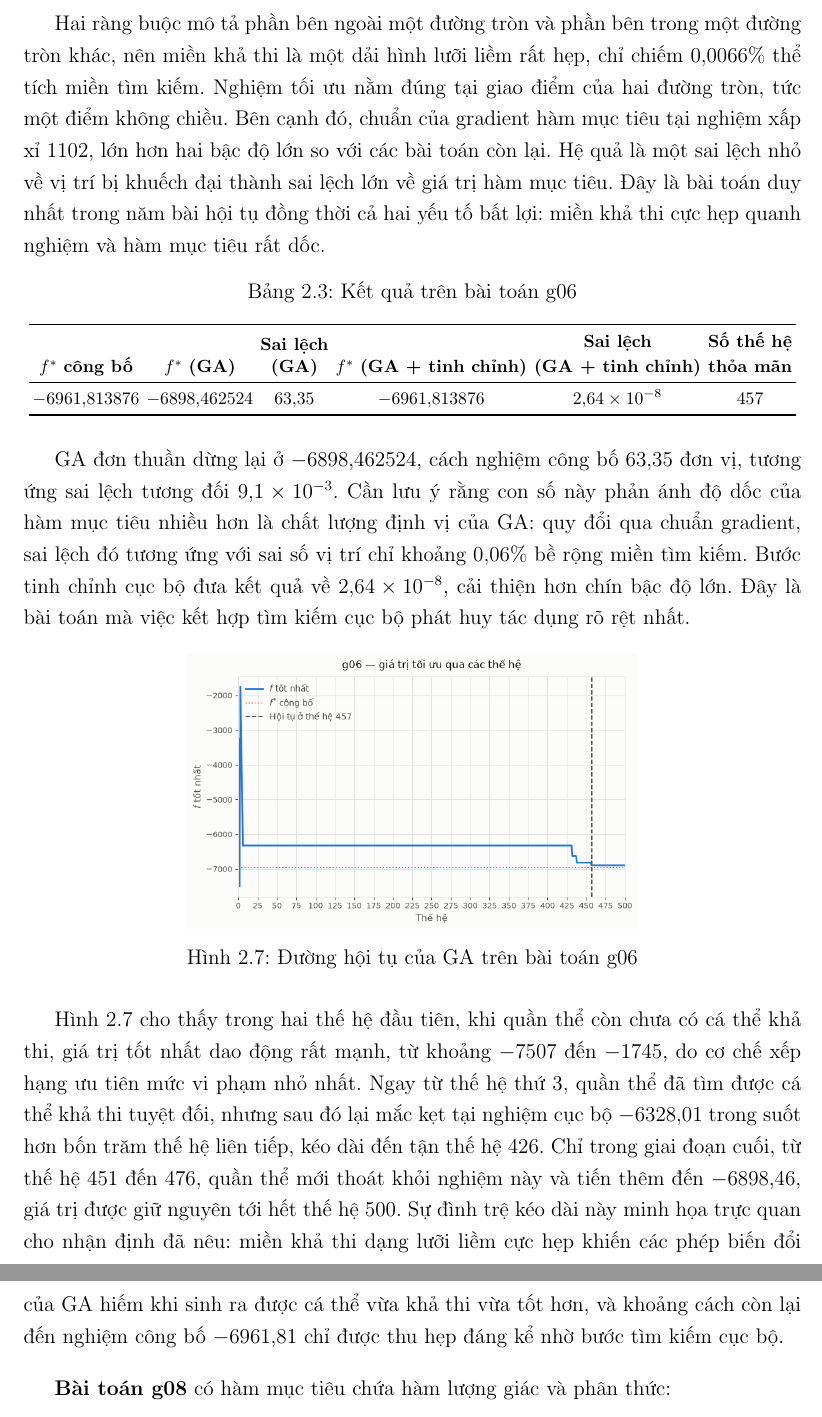
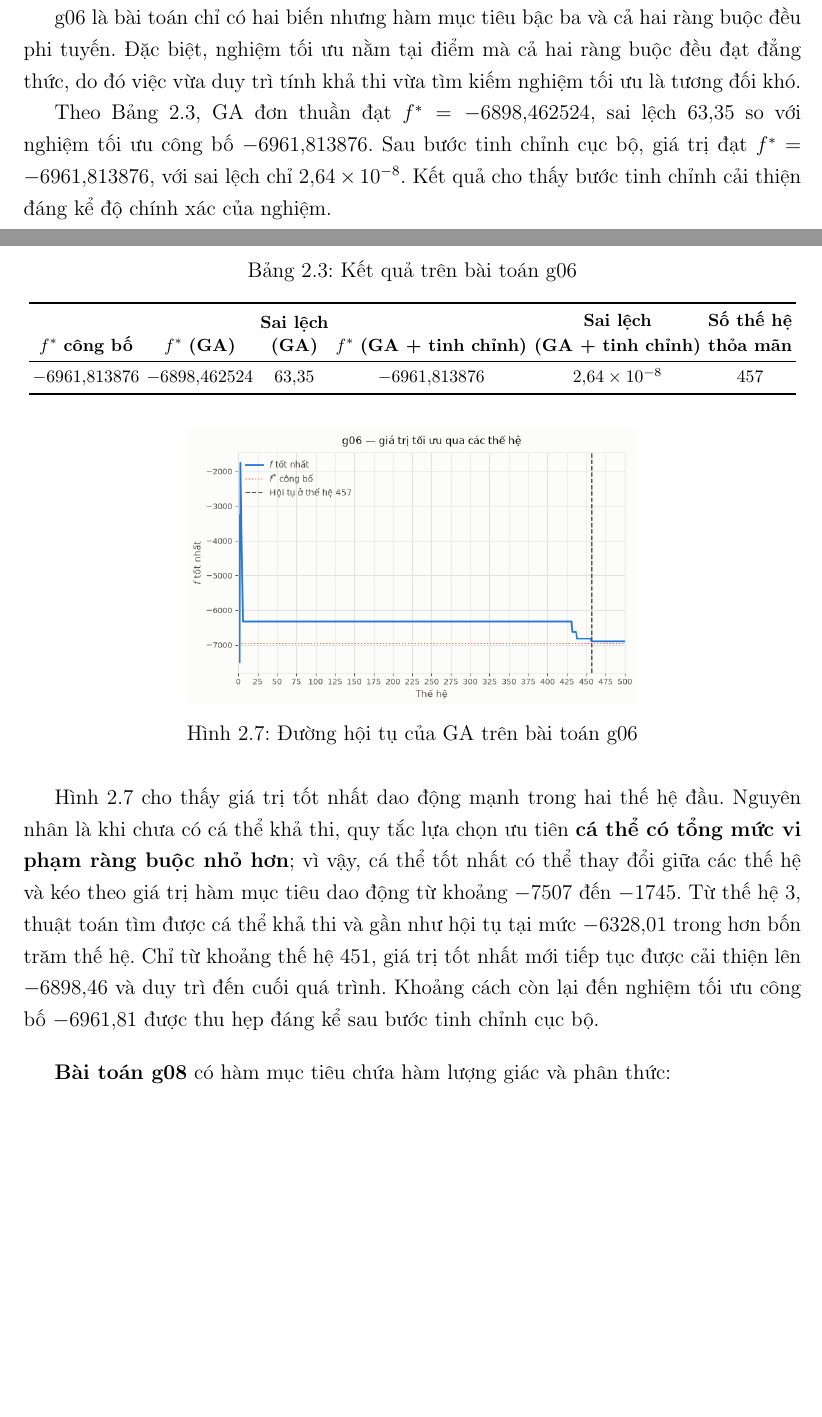
Before and after one commit to thiennguyen37-qn/Optimization-Theory---Genetic-Algorithm, a LaTeX document (report/REPORT.tex, which reads report/chapters/chuong2_ung_dung.tex): two parts of pages 36 and 37 of 45 before the commit and two parts of pages 35 and 36 of 45 after it, joined at a grey line, cut at the place of the change, the shorter picture padded with empty space. Compiled offline with pdfLaTeX.

Commit message:
Rewrite g01/g06 write-ups into intro/table/convergence paragraph triplet
Per Report Review.md: each problem now follows a consistent structure
of three short paragraphs (problem intro, results-table commentary,
convergence-figure commentary), replacing the previous uneven mix of
a long geometric-analysis paragraph plus a separate results paragraph.
g06's dropped feasible-region/gradient figures (0.0066%, ~1102) stay
implicit in the Section 2.2 summary's relative comparison, which does
not restate the raw numbers.

Co-Authored-By: Claude Sonnet 5 <noreply@anthropic.com>

```diff
--- a/report/chapters/chuong2_ung_dung.tex
+++ b/report/chapters/chuong2_ung_dung.tex
@@ -455,16 +450,10 @@ x^{*} = (14{,}095000;\ 0{,}842961), \qquad f(x^{*}) = -6961{,}813876,
 \]
 tại đó cả hai ràng buộc đều đạt đẳng thức.
 
-Hai ràng buộc mô tả phần bên ngoài một đường tròn và phần bên trong
-một đường tròn khác, nên miền khả thi là một dải hình lưỡi liềm rất
-hẹp, chỉ chiếm $0{,}0066\%$ thể tích miền tìm kiếm. Nghiệm tối ưu nằm
-đúng tại giao điểm của hai đường tròn, tức một điểm không chiều. Bên
-cạnh đó, chuẩn của gradient hàm mục tiêu tại nghiệm xấp xỉ $1102$,
-lớn hơn hai bậc độ lớn so với các bài toán còn lại. Hệ quả là một sai
-lệch nhỏ về vị trí bị khuếch đại thành sai lệch lớn về giá trị hàm
-mục tiêu. Đây là bài toán duy nhất trong năm bài hội tụ đồng thời cả
-hai yếu tố bất lợi: miền khả thi cực hẹp quanh nghiệm và hàm mục tiêu
-rất dốc.
+g06 là bài toán chỉ có hai biến nhưng hàm mục tiêu bậc ba và cả hai
+ràng buộc đều phi tuyến. Đặc biệt, nghiệm tối ưu nằm tại điểm mà cả
+hai ràng buộc đều đạt đẳng thức, do đó việc vừa duy trì tính khả thi
+vừa tìm kiếm nghiệm tối ưu là tương đối khó.
 
 \begin{table}[htbp]
 \centering
@@ -485,14 +474,11 @@ $-6961{,}813876$ & $-6898{,}462524$ & $63{,}35$ & $-6961{,}813876$
 \end{tabular}
 \end{table}
 
-GA đơn thuần dừng lại ở $-6898{,}462524$, cách nghiệm công bố
-$63{,}35$ đơn vị, tương ứng sai lệch tương đối $9{,}1\times10^{-3}$.
-Cần lưu ý rằng con số này phản ánh độ dốc của hàm mục tiêu nhiều hơn
-là chất lượng định vị của GA: quy đổi qua chuẩn gradient, sai lệch đó
-tương ứng với sai số vị trí chỉ khoảng $0{,}06\%$ bề rộng miền tìm
-kiếm. Bước tinh chỉnh cục bộ đưa kết quả về $2{,}64\times10^{-8}$,
-cải thiện hơn chín bậc độ lớn. Đây là bài toán mà việc kết hợp tìm
-kiếm cục bộ phát huy tác dụng rõ rệt nhất.
+Theo Bảng~\ref{tab:kq-g06}, GA đơn thuần đạt $f^{*}=-6898{,}462524$,
+sai lệch $63{,}35$ so với nghiệm tối ưu công bố $-6961{,}813876$. Sau
+bước tinh chỉnh cục bộ, giá trị đạt $f^{*}=-6961{,}813876$, với sai
+lệch chỉ $2{,}64\times10^{-8}$. Kết quả cho thấy bước tinh chỉnh cải
+thiện đáng kể độ chính xác của nghiệm.
 
 \begin{figure}[H]
 \centering
@@ -501,19 +487,16 @@ kiếm cục bộ phát huy tác dụng rõ rệt nhất.
 \label{fig:hoitu-g06}
 \end{figure}
 
-Hình~\ref{fig:hoitu-g06} cho thấy trong hai thế hệ đầu tiên, khi quần
-thể còn chưa có cá thể khả thi, giá trị tốt nhất dao động rất mạnh, từ
-khoảng $-7507$ đến $-1745$, do cơ chế xếp hạng ưu tiên mức vi phạm nhỏ
-nhất. Ngay từ thế hệ thứ $3$, quần thể đã tìm được cá thể khả thi tuyệt
-đối, nhưng sau đó lại mắc kẹt tại nghiệm cục bộ $-6328{,}01$ trong suốt
-hơn bốn trăm thế hệ liên tiếp, kéo dài đến tận thế hệ $426$. Chỉ trong
-giai đoạn cuối, từ thế hệ $451$ đến $476$, quần thể mới thoát khỏi
-nghiệm này và tiến thêm đến $-6898{,}46$, giá trị được giữ nguyên tới
-hết thế hệ $500$. Sự đình trệ kéo dài này minh họa trực quan cho nhận
-định đã nêu: miền khả thi dạng lưỡi liềm cực hẹp khiến các phép biến
-đổi của GA hiếm khi sinh ra được cá thể vừa khả thi vừa tốt hơn, và
-khoảng cách còn lại đến nghiệm công bố $-6961{,}81$ chỉ được thu hẹp
-đáng kể nhờ bước tìm kiếm cục bộ.
+Hình~\ref{fig:hoitu-g06} cho thấy giá trị tốt nhất dao động mạnh trong
+hai thế hệ đầu. Nguyên nhân là khi chưa có cá thể khả thi, quy tắc lựa
+chọn ưu tiên \textbf{cá thể có tổng mức vi phạm ràng buộc nhỏ hơn}; vì
+vậy, cá thể tốt nhất có thể thay đổi giữa các thế hệ và kéo theo giá
+trị hàm mục tiêu dao động từ khoảng $-7507$ đến $-1745$. Từ thế hệ
+$3$, thuật toán tìm được cá thể khả thi và gần như hội tụ tại mức
+$-6328{,}01$ trong hơn bốn trăm thế hệ. Chỉ từ khoảng thế hệ $451$,
+giá trị tốt nhất mới tiếp tục được cải thiện lên $-6898{,}46$ và duy
+trì đến cuối quá trình. Khoảng cách còn lại đến nghiệm tối ưu công bố
+$-6961{,}81$ được thu hẹp đáng kể sau bước tinh chỉnh cục bộ.
 
 \vspace{1em}
 
```
Also changed, not shown: report/chapters/chuong2_ung_dung.tex (37 more changed lines).
